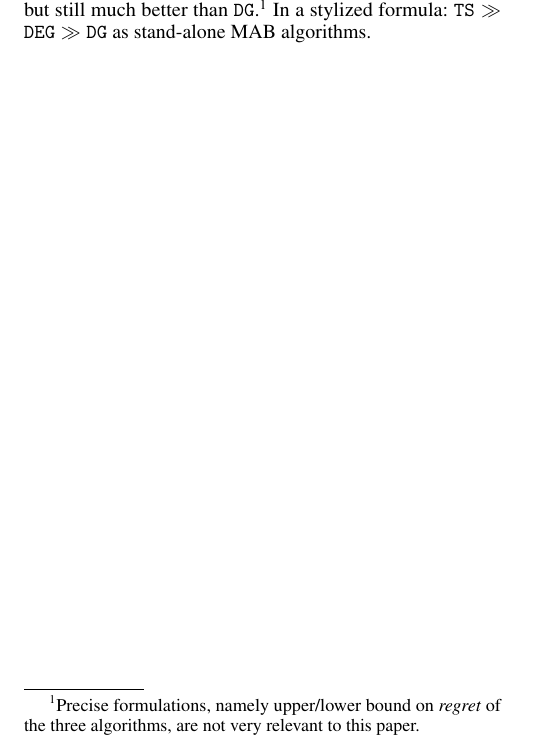
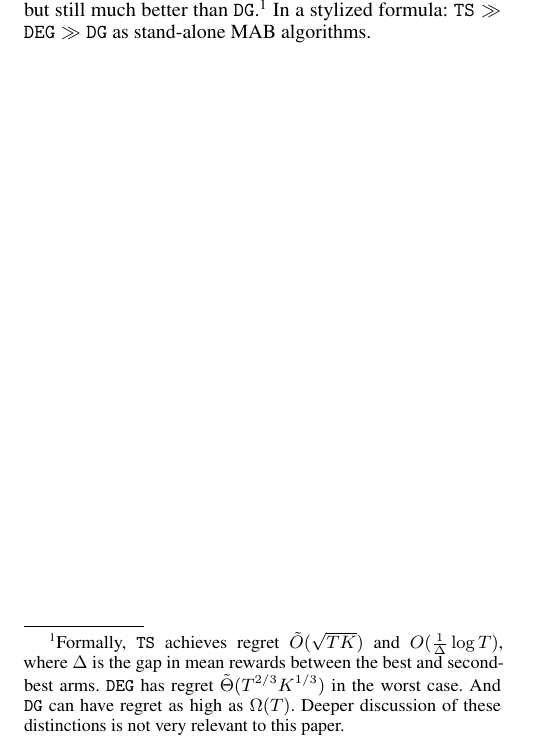
Before and after one commit to rawls238/CompetingBandits, a LaTeX document (paper/content/model.tex): part of one column of the page, cut so that both start at the same text. Compiled offline with pdfLaTeX.

Commit message:
Added a footnote with regret rates.

```diff
--- a/paper/content/model.tex
+++ b/paper/content/model.tex
@@ -42,7 +42,11 @@ For concreteness, we fix one algorithm from each class. Our pilot experiments in
 For ease of comparison, all three algorithms are parameterized with the same fake prior: namely, the mean reward of each arm is drawn independently from a $\Beta(1,1)$ distribution. Recall that Beta priors with 0-1 rewards form a conjugate family, which allows for simple posterior updates.
 
 Both \DEG and \TS are classic MAB algorithms, see \cite{Bubeck-survey12,TS-survey-FTML18} for background. It is well-known that \TS is near-optimal in terms of the cumulative rewards, and \DEG is very suboptimal, but still much better than \DG.%
-\footnote{Precise formulations, namely upper/lower bound on \emph{regret} of the three algorithms, are not very relevant to this paper.} In a stylized formula:
+\footnote{Formally, \TS achieves regret
+    $\tilde{O}(\sqrt{TK})$ and
+    $O(\tfrac{1}{\Delta} \log T)$,
+where $\Delta$ is the gap in mean rewards between the best and second-best arms. \DEG has regret $\tilde{\Theta}(T^{2/3} K^{1/3})$ in the worst case. And \DG can have regret as high as $\Omega(T)$. Deeper discussion of these distinctions is not very relevant to this paper.}
+In a stylized formula:
     $ \TS \gg \DEG \gg \DG $
 as stand-alone MAB algorithms.
 
```
